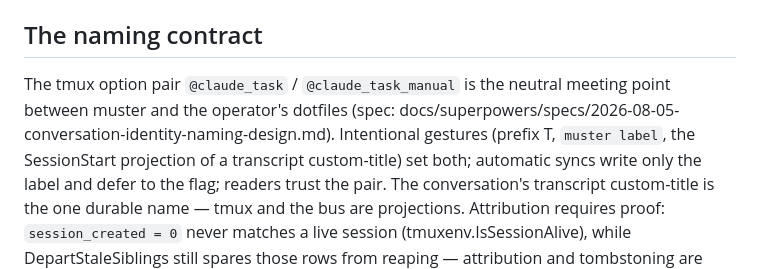
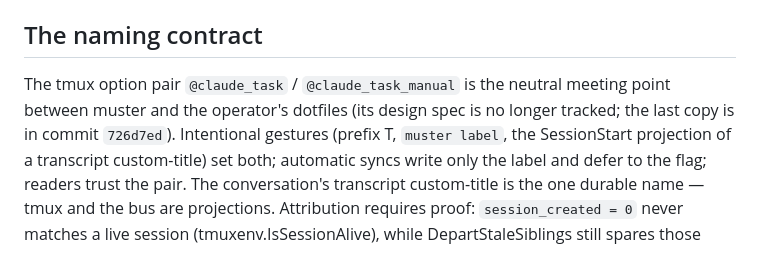
Before and after one commit to schuettc/muster, a Markdown page: CLAUDE.md, the part around the change. GitHub-like rendering.

Commit message:
sift: round 1: 1 file(s)
- CLAUDE.md (accept): Replaces the pointer to the naming spec, which is no longer tracked in muster (removed in fd4dabe) and isn't in tools-ops, with the commit that holds its last copy. The rest stays: the size is the repo's own working rules, and cutting them would drop specifics.

```diff
--- a/CLAUDE.md
+++ b/CLAUDE.md
@@ -77,8 +77,8 @@ only once the PR is open.
 ## The naming contract
 
 The tmux option pair `@claude_task` / `@claude_task_manual` is the neutral
-meeting point between muster and the operator's dotfiles (spec:
-docs/superpowers/specs/2026-08-05-conversation-identity-naming-design.md).
+meeting point between muster and the operator's dotfiles (its design spec is
+no longer tracked; the last copy is in commit `726d7ed`).
 Intentional gestures (prefix T, `muster label`, the SessionStart projection
 of a transcript custom-title) set both; automatic syncs write only the label
 and defer to the flag; readers trust the pair. The conversation's transcript
```
